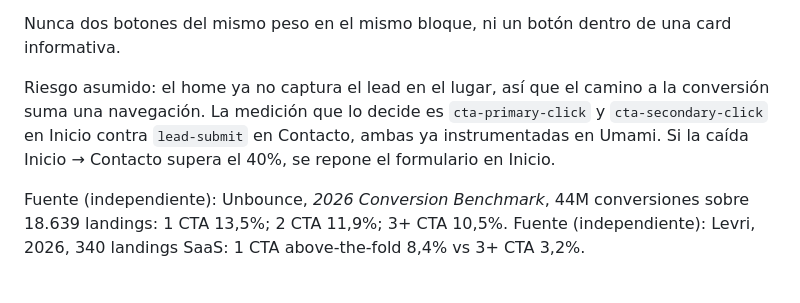
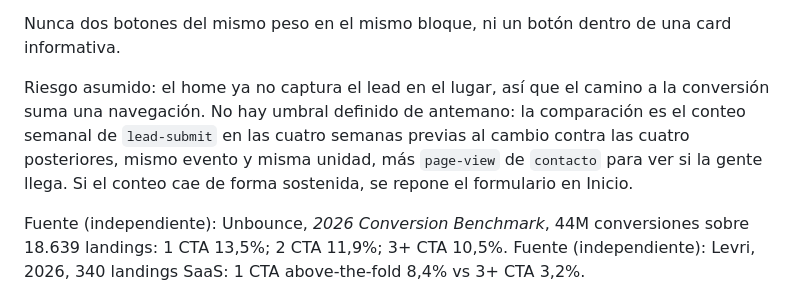
Before and after one commit to citrino-bo/web, a Markdown page: docs/conversion-y-formularios.md, the part around the change. Rendered like a GitHub page.

Commit message:
docs(conversion): sacar el umbral del 40% que no tenía fuente y dejar la comparación real de lead-submit

```diff
--- a/docs/conversion-y-formularios.md
+++ b/docs/conversion-y-formularios.md
@@ -28,7 +28,7 @@ El formulario vive en una sola página, `contacto.html`. En el resto del sitio l
 Nunca dos botones del mismo peso en el mismo bloque, ni un botón dentro de una card informativa.
 
 Riesgo asumido: el home ya no captura el lead en el lugar, así que el camino a la conversión suma una navegación.
-La medición que lo decide es `cta-primary-click` y `cta-secondary-click` en Inicio contra `lead-submit` en Contacto, ambas ya instrumentadas en Umami. Si la caída Inicio → Contacto supera el 40%, se repone el formulario en Inicio.
+No hay umbral definido de antemano: la comparación es el conteo semanal de `lead-submit` en las cuatro semanas previas al cambio contra las cuatro posteriores, mismo evento y misma unidad, más `page-view` de `contacto` para ver si la gente llega. Si el conteo cae de forma sostenida, se repone el formulario en Inicio.
 
 Fuente (independiente): Unbounce, *2026 Conversion Benchmark*, 44M conversiones sobre 18.639 landings: 1 CTA 13,5%; 2 CTA 11,9%; 3+ CTA 10,5%.
 Fuente (independiente): Levri, 2026, 340 landings SaaS: 1 CTA above-the-fold 8,4% vs 3+ CTA 3,2%.
```
